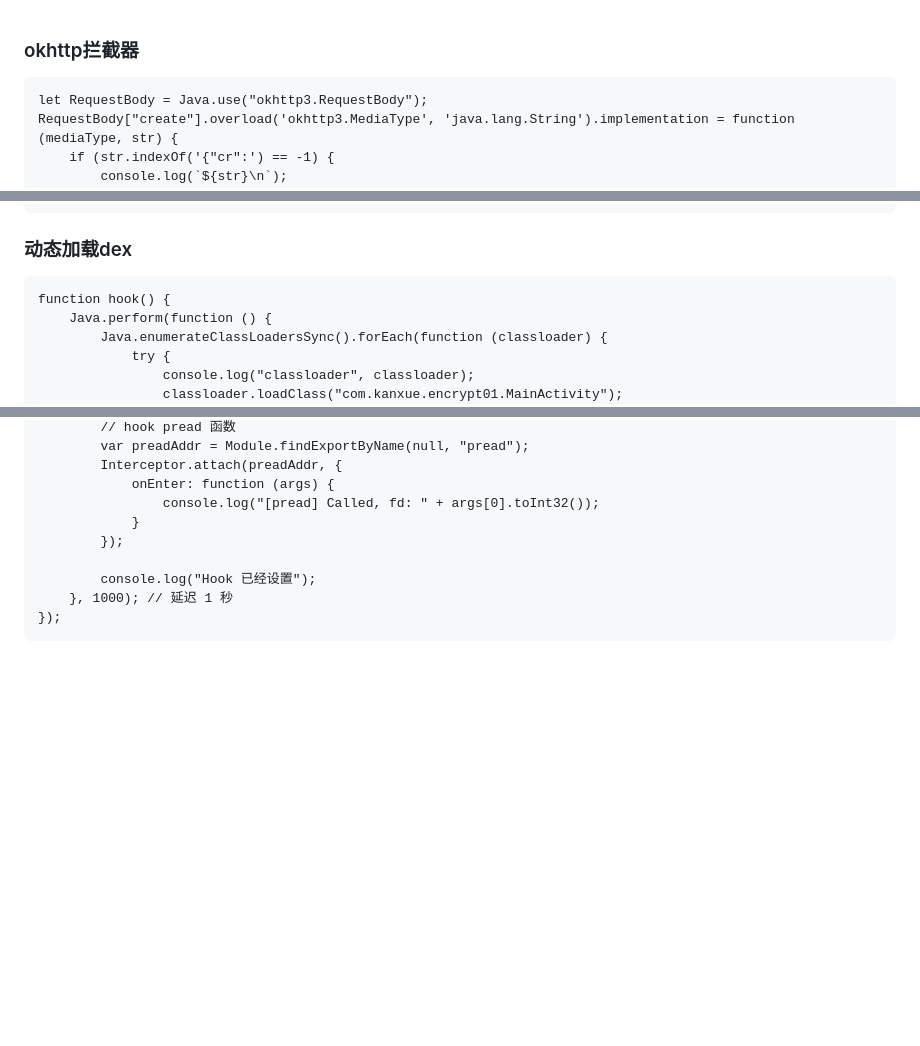
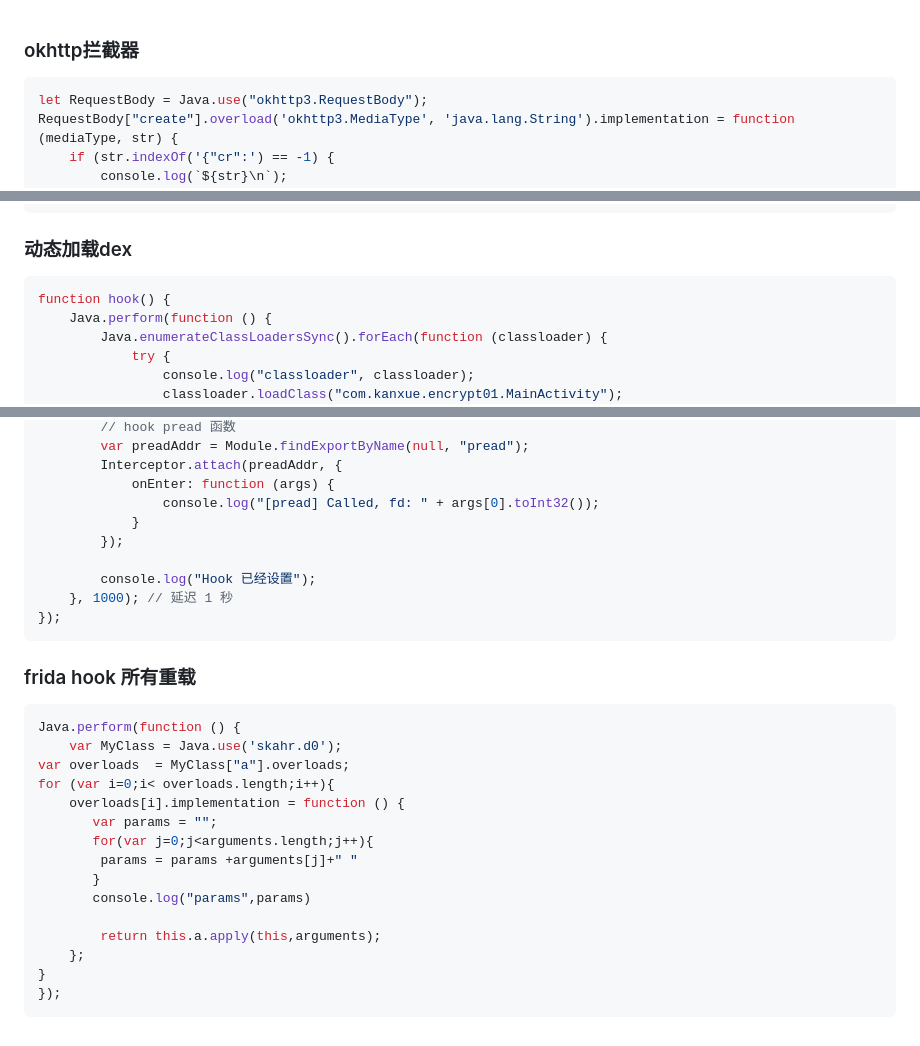
Before and after one commit to chain00x/chain00x.github.io, a Markdown page: frida_script.md, 3 parts joined by grey strips. Drawn GitHub-style; blank space fills up the shorter version.

````diff
--- a/frida_script.md
+++ b/frida_script.md
@@ -1,6 +1,6 @@
 ### okhttp拦截器
 
-```
+```js
 let RequestBody = Java.use("okhttp3.RequestBody");
 RequestBody["create"].overload('okhttp3.MediaType', 'java.lang.String').implementation = function (mediaType, str) {
     if (str.indexOf('{"cr":') == -1) {
@@ -52,7 +52,7 @@ FlowBaffleInterceptor["intercept"].implementation = function (chain) {
 
 ### 动态加载dex
 
-```
+```js
 function hook() {
     Java.perform(function () {
         Java.enumerateClassLoadersSync().forEach(function (classloader) {
@@ -162,3 +162,23 @@ Java.perform(function () {
     }, 1000); // 延迟 1 秒
 });
 ```
+
+### frida hook 所有重载
+
+```js
+Java.perform(function () {
+    var MyClass = Java.use('skahr.d0');
+var overloads  = MyClass["a"].overloads;
+for (var i=0;i< overloads.length;i++){
+    overloads[i].implementation = function () {
+       var params = "";
+       for(var j=0;j<arguments.length;j++){
+        params = params +arguments[j]+" "
+       }
+       console.log("params",params)
+
+        return this.a.apply(this,arguments);
+    };
+}
+});
+```
````
Also changed, not shown: other parts of frida_script.md (+1 -1 lines).
